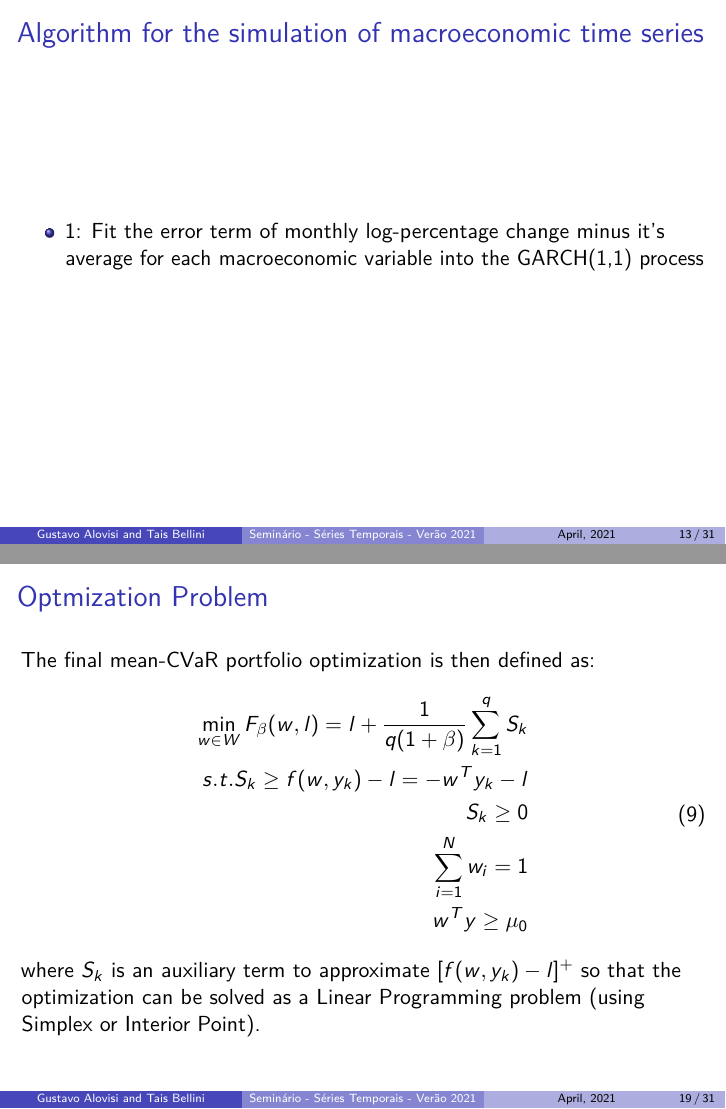
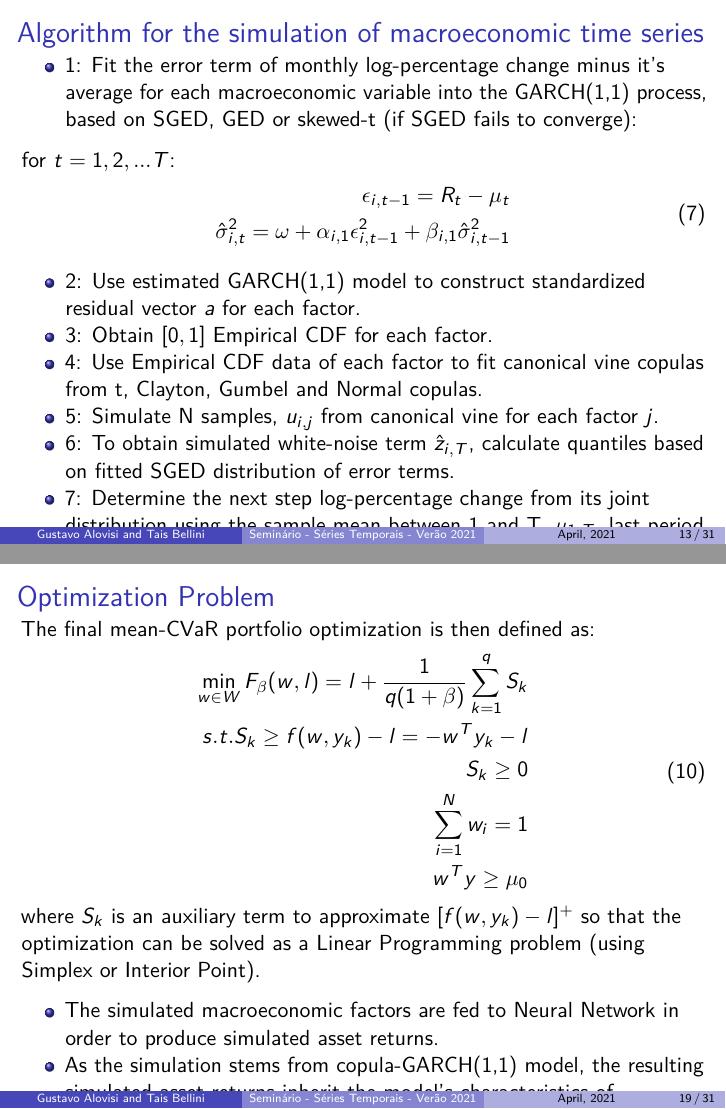
Before and after one commit to taisbellini/series-temporais, an R Markdown document (seminario/seminario_apresentacao.Rmd): pages 13 and 19 of 31, joined at a grey line. Rendered offline with R 4.5, knitr and Pandoc, then LaTeX, with nearby package versions.

Commit message:
reformei algumas equações; falta revisar

```diff
--- a/seminario/seminario_apresentacao.Rmd
+++ b/seminario/seminario_apresentacao.Rmd
@@ -100,7 +100,25 @@ z_t|I_{t-1} \sim F_{z,t} = C_t(F_{1,t}, ... , F_{n,t}) \end{equation} where $z_t
 
 ## Algorithm for the simulation of macroeconomic time series
 
-- 1: Fit the error term of monthly log-percentage change minus it's average for each macroeconomic variable into the GARCH(1,1) process
+- 1: Fit the error term of monthly log-percentage change minus it's average for each macroeconomic variable into the GARCH(1,1) process, based on SGED, GED or skewed-t (if SGED fails to converge):
+
+for $t = 1, 2, ... T$:
+\begin{equation}
+\begin{aligned}
+\epsilon_{i, t-1} = R_t - \mu_t \\
+\hat{\sigma}_{i,t}^{2} = \omega  + \alpha_{i,1}\epsilon_{i,t-1}^{2} + \beta_{i,1}\hat{\sigma}_{i,t-1}^{2}
+\end{aligned}
+\end{equation}
+
+- 2: Use estimated GARCH(1,1) model to construct standardized residual vector $a$ for each factor.
+- 3: Obtain $[0,1]$ Empirical CDF for each factor.
+- 4: Use Empirical CDF data of each factor to fit canonical vine copulas from t, Clayton, Gumbel and Normal copulas.
+- 5: Simulate N samples, $u_{i,j}$ from canonical vine for each factor $j$.
+- 6: To obtain simulated white-noise term $\hat{z}_{i,T}$, calculate quantiles based on fitted SGED distribution of error terms.
+- 7: Determine the next step log-percentage change from its joint distribution using the sample mean between 1 and T, $\mu_{1:T}$, last period conditional volatility, $\hat{\sigma}_{i,T}$, and the simulated white-noise $\hat{z}_{1,T}$ as $R_{T+1} = \mu_{1:T} + \hat{z}_{1,T}\hat{\sigma}_{i,T}$.
+
+
+
 
 ## Neural Networks
 
@@ -137,7 +155,7 @@ $$\hat{y_i} = \phi_{output}\left(\alpha_1 + \sum_{k \rightarrow output}{w_{k,out
 \begin{equation}
 F_\beta(w,l) = l + \frac{1}{q(1+\beta)}\sum^{q}_{k = 1}[f(w, y_k)-l]^{+}.\end{equation} Minimizing CVaR is thus the equivalent of minimizing $F_\beta(w,l)$.
 
-## Optmization Problem
+## Optimization Problem
 The final mean-CVaR portfolio optimization is then defined as:
 \begin{equation}
 \begin{aligned}
@@ -148,6 +166,11 @@ S_k \ge 0\\
 w^Ty \ge \mu_0\\
 \end{aligned}
 \end{equation} where $S_k$ is an auxiliary term to approximate $[f(w,y_k)-l]^+$ so that the optimization can be solved as a Linear Programming problem (using Simplex or Interior Point).
+
+- The simulated macroeconomic factors are fed to Neural Network in order to produce simulated asset returns.
+- As the simulation stems from copula-GARCH(1,1) model, the resulting simulated asset returns inherit the model's characteristics of time-varying volatility, dependence structure and constant mean of the series.
+- These returns are used in the portfolio optimization problem to produce optimal weights for the next allocation period based on minimization of CVaR.
+
 
 # Methodology
 
```
Also changed, not shown: seminario/seminario_apresentacao.Rmd (6 more changed lines).
